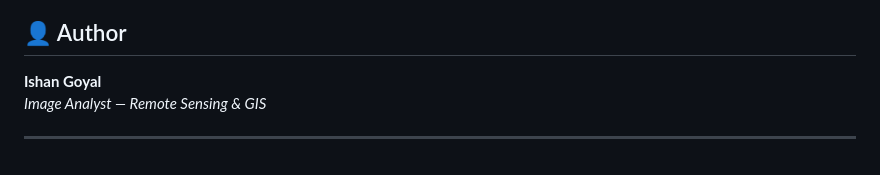
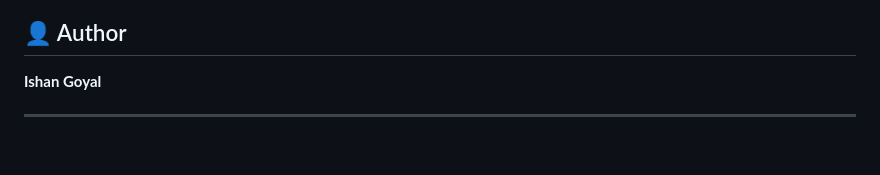
Before and after one commit to IshanGoyal007/Flood-Inundation, a Markdown page: README.md, the part around the change. Drawn GitHub-style.

```diff
--- a/README.md
+++ b/README.md
@@ -239,6 +239,5 @@ Update `input_directory`, `reference_dem`, and `output_directory`.
 ## 👤 Author
 
 **Ishan Goyal**
-*Image Analyst — Remote Sensing & GIS*
 
 ---
```
